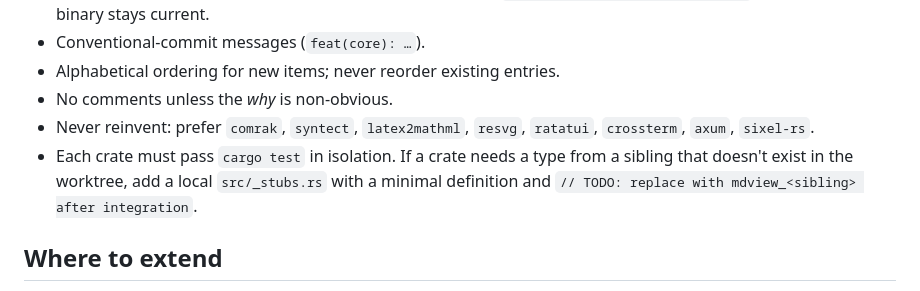
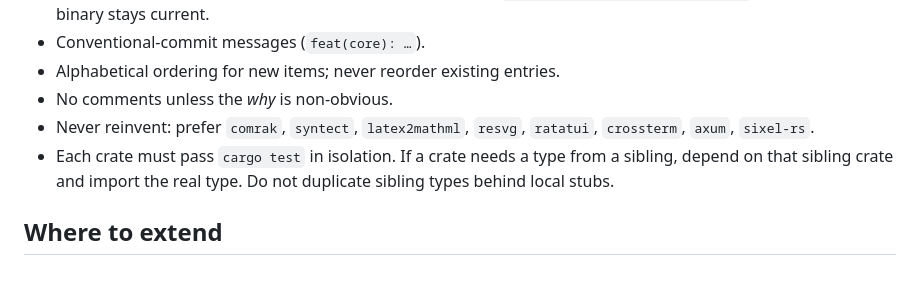
Before and after one commit to aloknigam247/mdview, a Markdown page: AGENTS.md, the part around the change. Rendered like a GitHub page.

```diff
--- a/AGENTS.md
+++ b/AGENTS.md
@@ -83,9 +83,8 @@ synthesises a `Theme` at runtime and caches it by colorscheme name.
 - Never reinvent: prefer `comrak`, `syntect`, `latex2mathml`, `resvg`,
   `ratatui`, `crossterm`, `axum`, `sixel-rs`.
 - Each crate must pass `cargo test` in isolation. If a crate needs a type
-  from a sibling that doesn't exist in the worktree, add a local
-  `src/_stubs.rs` with a minimal definition and
-  `// TODO: replace with mdview_<sibling> after integration`.
+  from a sibling, depend on that sibling crate and import the real type. Do
+  not duplicate sibling types behind local stubs.
 
 ## Where to extend
 - **Bundle a new language syntax (not in `load_defaults_newlines`)** →
```
Also changed, not shown: CONTRIBUTING.md (+2 -4 lines).
